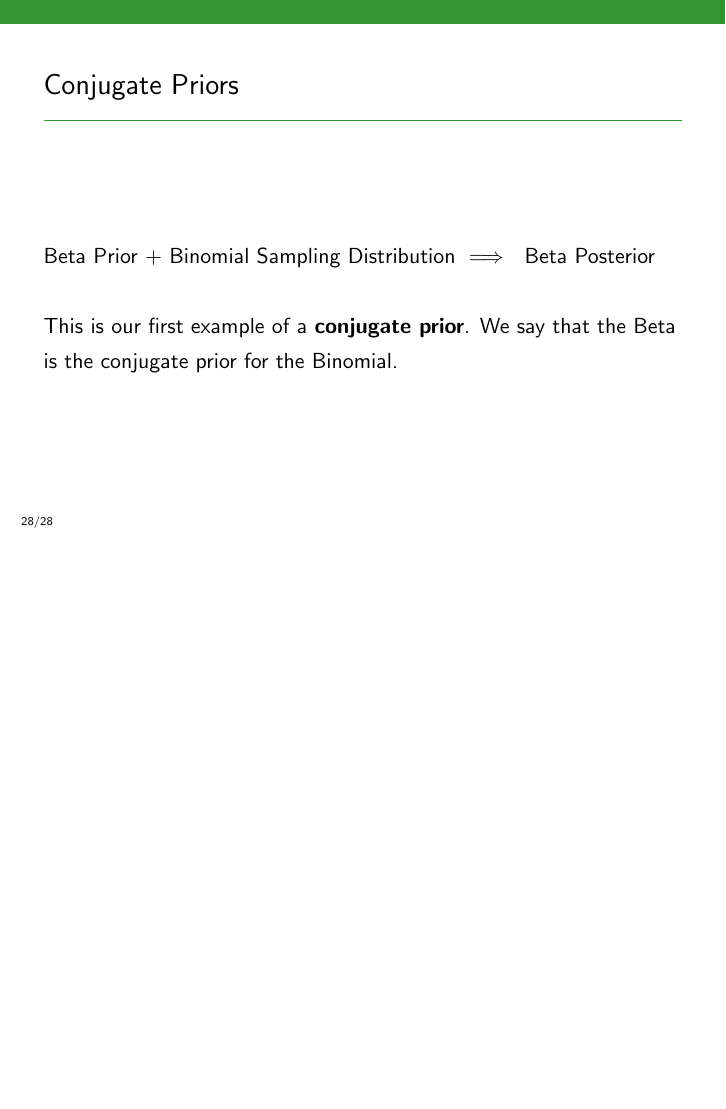
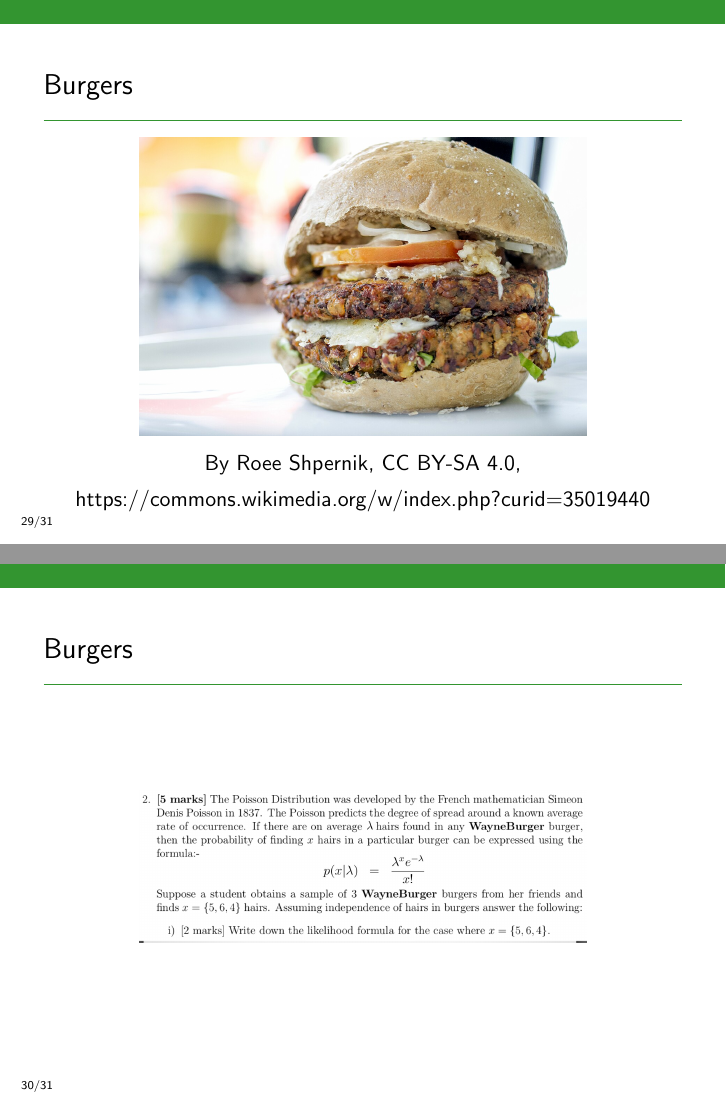
Before and after one commit to eggplantbren/STATS331, LaTeX slides (NewSlides/lecture06.tex): page 52 of 52 before the commit and pages 53 and 54 of 56 after it, the two joined at a grey line, the shorter picture padded with empty space. Compiled offline with pdfLaTeX.

Commit message:
Wayneburger example

```diff
--- a/NewSlides/lecture06.tex
+++ b/NewSlides/lecture06.tex
@@ -442,3 +442,21 @@ We say that the Beta is the conjugate prior for the Binomial.
 \end{frame}
 
 
+\begin{frame}
+\frametitle{Burgers}
+
+\centering
+\includegraphics[width=0.7\textwidth]{images/burger.jpg}
+
+By Roee Shpernik, CC BY-SA 4.0, https://commons.wikimedia.org/w/index.php?curid=35019440
+
+\end{frame}
+
+
+\begin{frame}
+\frametitle{Burgers}
+
+\centering
+\includegraphics[width=0.7\textwidth]{images/wayneburger.png}
+
+\end{frame}
```
Also changed, not shown: NewSlides/images/burger.jpg (added), NewSlides/images/wayneburger.png (added), NewSlides/lecture06.tex (21 more changed lines).
